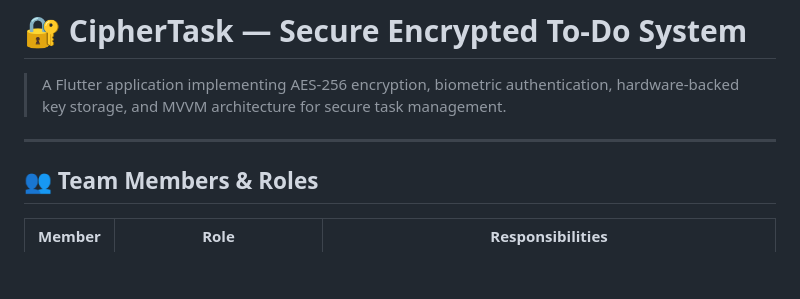
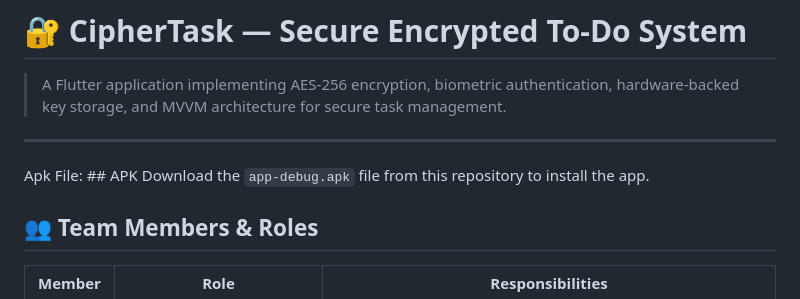
Before and after one commit to landoynicole4-design/ciphertask, a Markdown page: README.md, the part around the change. Drawn GitHub-style; blank space fills up the shorter version.

Commit message:
added APK info in README

```diff
--- a/README.md
+++ b/README.md
@@ -3,6 +3,9 @@
 > A Flutter application implementing AES-256 encryption, biometric authentication, hardware-backed key storage, and MVVM architecture for secure task management.
 
 ---
+
+Apk File: ## APK
+Download the `app-debug.apk` file from this repository to install the app.
 
 ## 👥 Team Members & Roles
 
```
